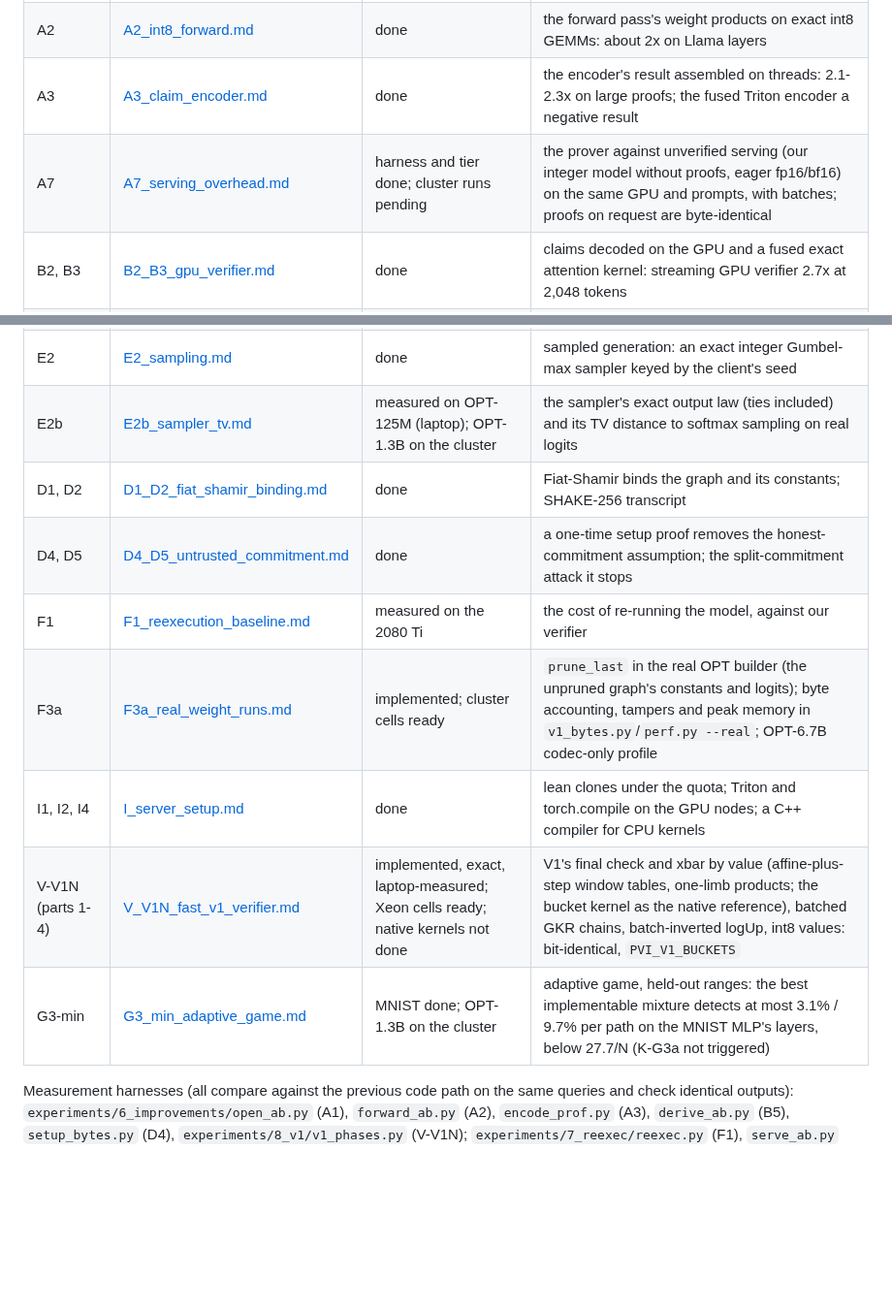
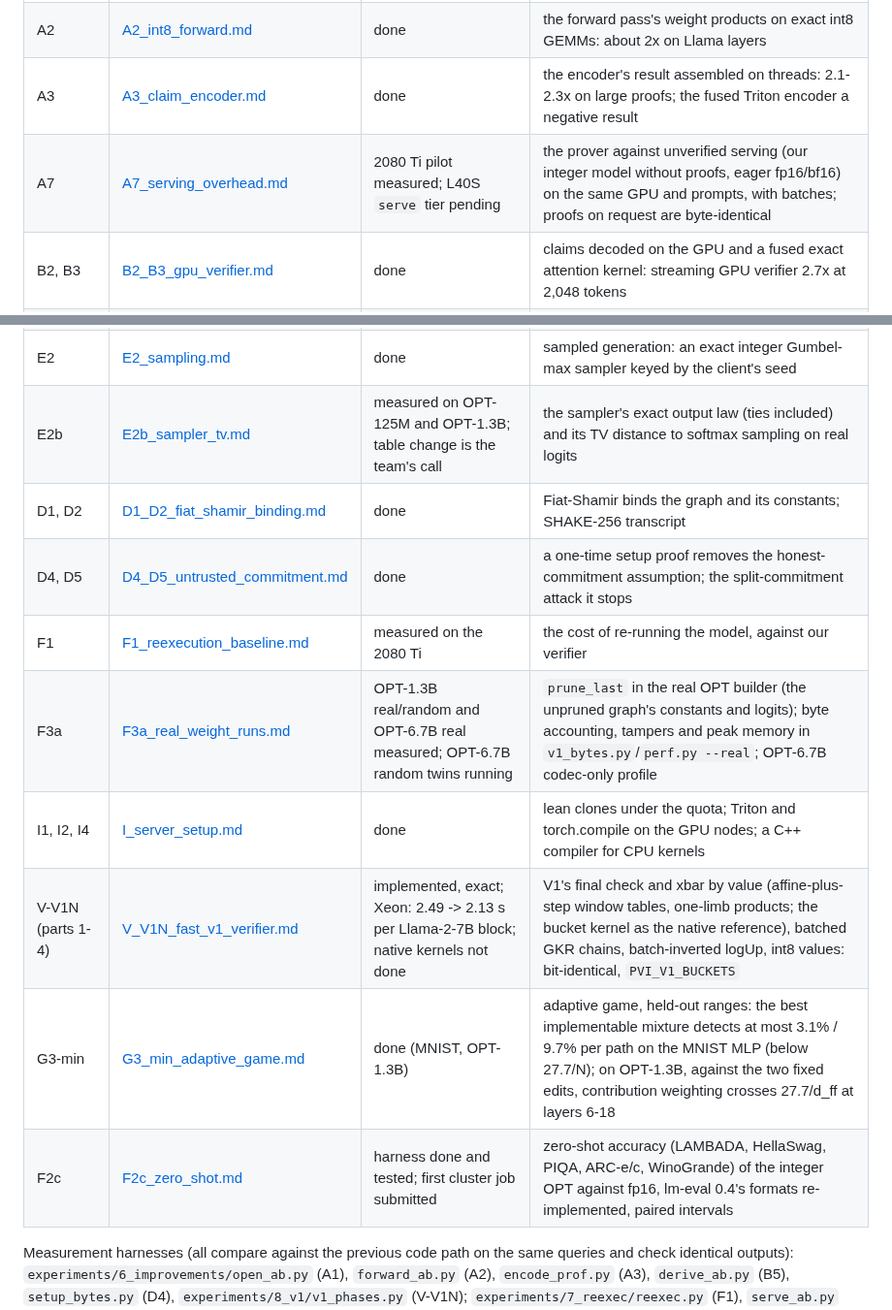
Before and after one commit to flikhamud45/amina-project, a Markdown page: docs/improvements/README.md, 2 parts joined by grey strips. Shown at 97% size. Rendered like a GitHub page; blank space fills up the shorter version.

```diff
--- a/docs/improvements/README.md
+++ b/docs/improvements/README.md
@@ -9,7 +9,7 @@ of every item is `SP2027_PLAN.md` at the repository root; an item is tagged [DON
 | A1 | [A1_int8_column_opening.md](A1_int8_column_opening.md) | done | the prover's opening and fold on exact int8 GEMMs: opening 9.7x, prover 3.7-4.3x on Llama blocks |
 | A2 | [A2_int8_forward.md](A2_int8_forward.md) | done | the forward pass's weight products on exact int8 GEMMs: about 2x on Llama layers |
 | A3 | [A3_claim_encoder.md](A3_claim_encoder.md) | done | the encoder's result assembled on threads: 2.1-2.3x on large proofs; the fused Triton encoder a negative result |
-| A7 | [A7_serving_overhead.md](A7_serving_overhead.md) | harness and tier done; cluster runs pending | the prover against unverified serving (our integer model without proofs, eager fp16/bf16) on the same GPU and prompts, with batches; proofs on request are byte-identical |
+| A7 | [A7_serving_overhead.md](A7_serving_overhead.md) | 2080 Ti pilot measured; L40S `serve` tier pending | the prover against unverified serving (our integer model without proofs, eager fp16/bf16) on the same GPU and prompts, with batches; proofs on request are byte-identical |
 | B2, B3 | [B2_B3_gpu_verifier.md](B2_B3_gpu_verifier.md) | done | claims decoded on the GPU and a fused exact attention kernel: streaming GPU verifier 2.7x at 2,048 tokens |
 | B5 | [B5_cpu_verifier.md](B5_cpu_verifier.md) | in progress | a native exact attention for CPU verifiers: 1.5x on the verifier at 2,048 tokens |
 | C1, C2 | [C2_v1_proof_size.md](C2_v1_proof_size.md) | implemented, measuring | V1: send the int8 values, prove their windows with a logUp-GKR over F_{p^8}; no new commitment |
@@ -17,14 +17,15 @@ of every item is `SP2027_PLAN.md` at the repository root; an item is tagged [DON
 | F2 | [F2_quality.md](F2_quality.md) | measured, adopted (opt-in) | where the integer model's perplexity goes; SmoothQuant through the norm gains: x1.17 -> x1.03 (OPT-125M), x1.11 -> x1.03 (OPT-1.3B) |
 | F2b-Q, F2b-L (laptop part) | [F2b_Q_real_llama.md](F2b_Q_real_llama.md) | implemented, laptop-validated; real-checkpoint runs on the cluster | real-weight integer Qwen3 / Llama graphs with the benchmark graph's exact structure (empty diff); quality ladder script |
 | E2 | [E2_sampling.md](E2_sampling.md) | done | sampled generation: an exact integer Gumbel-max sampler keyed by the client's seed |
-| E2b | [E2b_sampler_tv.md](E2b_sampler_tv.md) | measured on OPT-125M (laptop); OPT-1.3B on the cluster | the sampler's exact output law (ties included) and its TV distance to softmax sampling on real logits |
+| E2b | [E2b_sampler_tv.md](E2b_sampler_tv.md) | measured on OPT-125M and OPT-1.3B; table change is the team's call | the sampler's exact output law (ties included) and its TV distance to softmax sampling on real logits |
 | D1, D2 | [D1_D2_fiat_shamir_binding.md](D1_D2_fiat_shamir_binding.md) | done | Fiat-Shamir binds the graph and its constants; SHAKE-256 transcript |
 | D4, D5 | [D4_D5_untrusted_commitment.md](D4_D5_untrusted_commitment.md) | done | a one-time setup proof removes the honest-commitment assumption; the split-commitment attack it stops |
 | F1 | [F1_reexecution_baseline.md](F1_reexecution_baseline.md) | measured on the 2080 Ti | the cost of re-running the model, against our verifier |
-| F3a | [F3a_real_weight_runs.md](F3a_real_weight_runs.md) | implemented; cluster cells ready | `prune_last` in the real OPT builder (the unpruned graph's constants and logits); byte accounting, tampers and peak memory in `v1_bytes.py`/`perf.py --real`; OPT-6.7B codec-only profile |
+| F3a | [F3a_real_weight_runs.md](F3a_real_weight_runs.md) | OPT-1.3B real/random and OPT-6.7B real measured; OPT-6.7B random twins running | `prune_last` in the real OPT builder (the unpruned graph's constants and logits); byte accounting, tampers and peak memory in `v1_bytes.py`/`perf.py --real`; OPT-6.7B codec-only profile |
 | I1, I2, I4 | [I_server_setup.md](I_server_setup.md) | done | lean clones under the quota; Triton and torch.compile on the GPU nodes; a C++ compiler for CPU kernels |
-| V-V1N (parts 1-4) | [V_V1N_fast_v1_verifier.md](V_V1N_fast_v1_verifier.md) | implemented, exact, laptop-measured; Xeon cells ready; native kernels not done | V1's final check and xbar by value (affine-plus-step window tables, one-limb products; the bucket kernel as the native reference), batched GKR chains, batch-inverted logUp, int8 values: bit-identical, `PVI_V1_BUCKETS` |
-| G3-min | [G3_min_adaptive_game.md](G3_min_adaptive_game.md) | MNIST done; OPT-1.3B on the cluster | adaptive game, held-out ranges: the best implementable mixture detects at most 3.1% / 9.7% per path on the MNIST MLP's layers, below 27.7/N (K-G3a not triggered) |
+| V-V1N (parts 1-4) | [V_V1N_fast_v1_verifier.md](V_V1N_fast_v1_verifier.md) | implemented, exact; Xeon: 2.49 -> 2.13 s per Llama-2-7B block; native kernels not done | V1's final check and xbar by value (affine-plus-step window tables, one-limb products; the bucket kernel as the native reference), batched GKR chains, batch-inverted logUp, int8 values: bit-identical, `PVI_V1_BUCKETS` |
+| G3-min | [G3_min_adaptive_game.md](G3_min_adaptive_game.md) | done (MNIST, OPT-1.3B) | adaptive game, held-out ranges: the best implementable mixture detects at most 3.1% / 9.7% per path on the MNIST MLP (below 27.7/N); on OPT-1.3B, against the two fixed edits, contribution weighting crosses 27.7/d_ff at layers 6-18 |
+| F2c | [F2c_zero_shot.md](F2c_zero_shot.md) | harness done and tested; first cluster job submitted | zero-shot accuracy (LAMBADA, HellaSwag, PIQA, ARC-e/c, WinoGrande) of the integer OPT against fp16, lm-eval 0.4's formats re-implemented, paired intervals |
 
 Measurement harnesses (all compare against the previous code path on the same queries and check identical
 outputs): `experiments/6_improvements/open_ab.py` (A1), `forward_ab.py` (A2), `encode_prof.py` (A3),
```
Also changed, not shown: SP2027_PLAN2.md (+2 -1 lines), docs/improvements/F2c_zero_shot.md (added, +92 -0 lines).
